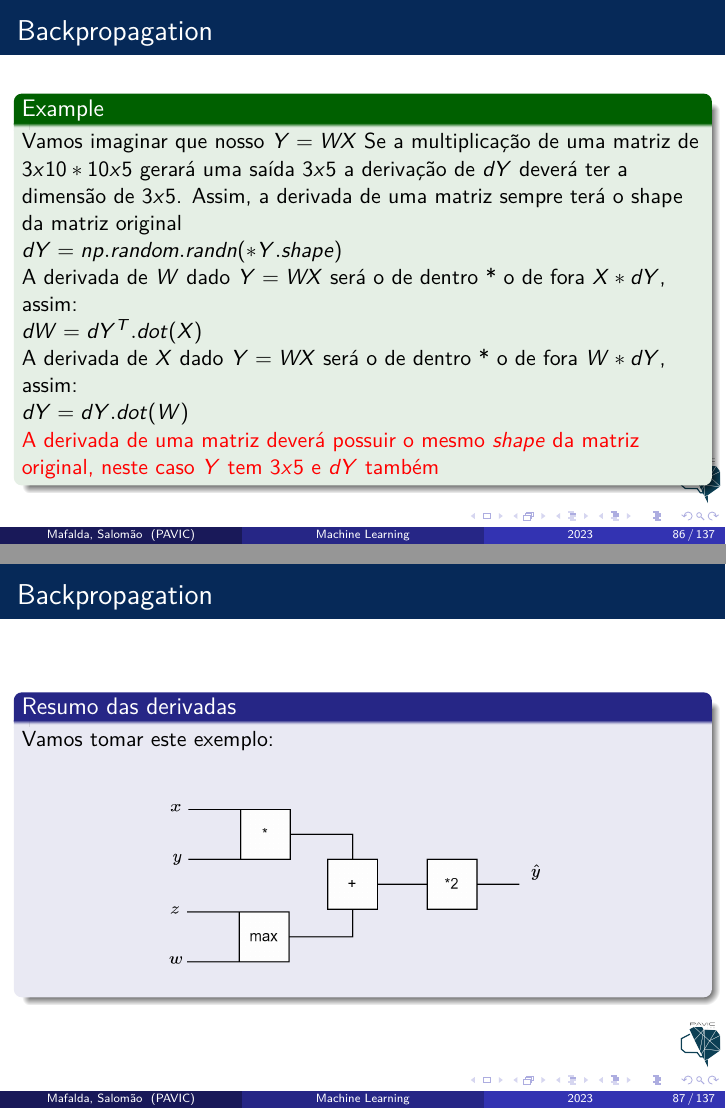
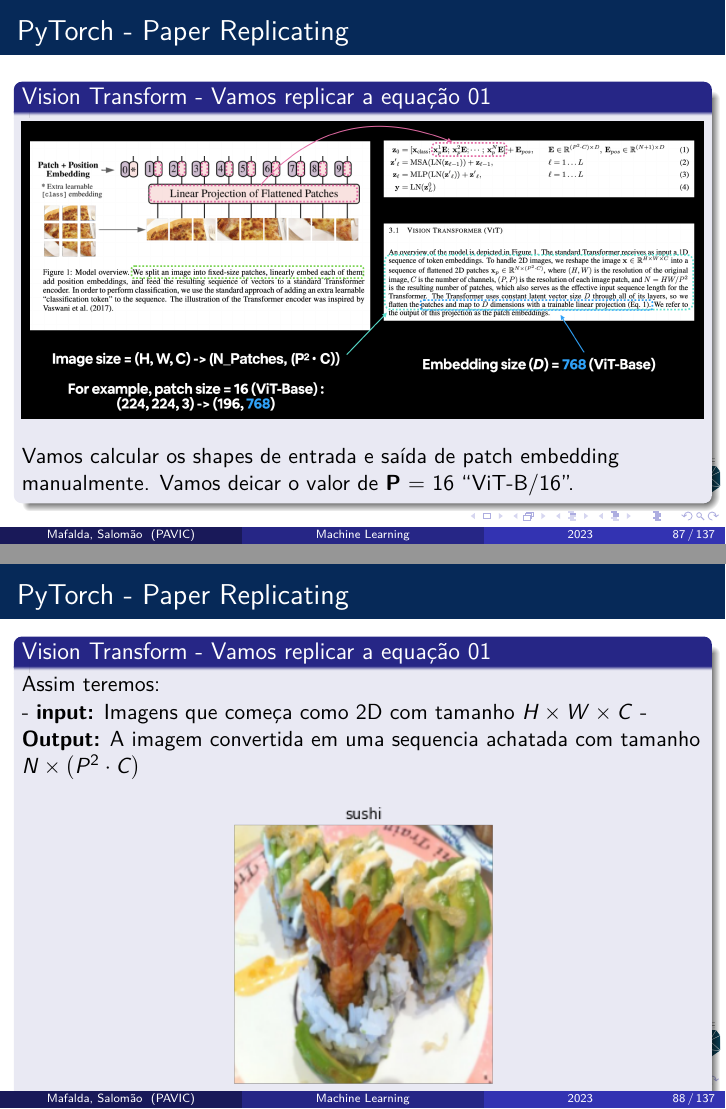
Before and after one commit to mafaldasalomao/pavic_treinamento_ml, LaTeX slides (Machine_Learning/main_2.tex): pages 86 and 87 of 137 before the commit and pages 87 and 88 of 137 after it, joined at a grey line. Compiled offline with pdfLaTeX.

Commit message:
Upload image 17/05/23

```diff
--- a/Machine_Learning/main_2.tex
+++ b/Machine_Learning/main_2.tex
@@ -1465,4 +1465,3 @@
 \end{frame}
 %==========================================================================================
 \begin{frame}
-	\frametitle{Backpropagation}
@@ -1485,19 +1468,2 @@
-\begin{frame}
-	\frametitle{Backpropagation}
-	\begin{example}
-		Vamos imaginar que nosso $Y = WX$
-		Se a multiplicação de uma matriz de $3x10 * 10x5$ gerará uma saída $3x5$ a derivação de $dY$ deverá ter a dimensão de $3x5$. Assim, a derivada de uma matriz sempre terá o shape da matriz original \\
-		$dY = np.random.randn(*Y.shape)$ \\
-		A derivada de $W$ dado $Y = WX$ será o de dentro * o de fora $X * dY$, assim: \\
-		$dW = dY^T.dot(X)$\\
-		A derivada de $X$ dado $Y = WX$ será o de dentro * o de fora $W * dY$, assim: \\
-		$dY = dY.dot(W)$
-
-		\alert{A derivada de uma matriz deverá possuir o mesmo \textit{shape} da matriz original, neste caso $Y$ tem $3x5$ e $dY$ também}
-	\end{example}
-\end{frame}
-%==========================================================================================
-\begin{frame}
-	\frametitle{Backpropagation}
-	\begin{block}{Resumo das derivadas}
-		Vamos tomar este exemplo:
+	\frametitle{PyTorch - Paper Replicating}
+	\begin{block}{Vision Transform - Vamos replicar a equação 01}
@@ -1503,0 +1476,2 @@
+	\frametitle{PyTorch - Paper Replicating}
+	\begin{block}{Vision Transform - Vamos replicar a equação 01}
@@ -1504,32 +1492,40 @@
+\begin{frame}
+	\frametitle{PyTorch - Paper Replicating}
+	\begin{block}{Vision Transform - Vamos replicar a equação 01}
 		\begin{figure}
 			\centering
-			\includegraphics[width=0.7\linewidth]{figures/simple_circuit}
+			\includegraphics[width=1\linewidth]{figures/vit_fig1_eqs1}
 		\end{figure}
-	\end{block}
-\end{frame}
-%==========================================================================================
-\begin{frame}
-	\frametitle{Backpropagation}
-	\begin{block}{Resumo das derivadas}
-		Vamos tomar este exemplo:
+	Vamos calcular os shapes de entrada e saída de patch embedding manualmente. Vamos deicar o valor de \textbf{P} = 16 ``ViT-B/16''.
+	\end{block}
+
+\end{frame}
+%==========================================================================================
+\begin{frame}
+	\frametitle{PyTorch - Paper Replicating}
+	\begin{block}{Vision Transform - Vamos replicar a equação 01}
+		Assim teremos: \\
+		- \textbf{input:} Imagens que começa como 2D com tamanho  ${H \times W \times C}$
+		- \textbf{Output:} A imagem convertida em uma sequencia achatada com tamanho ${N \times\left(P^{2} \cdot C\right)}$
 		\begin{figure}
 			\centering
-			\includegraphics[width=0.7\linewidth]{figures/simple_circuit2}
+			\includegraphics[width=0.4\linewidth]{figures/vit_patch_ex00}
 		\end{figure}
-	\end{block}
-\end{frame}
-%==========================================================================================
-\begin{frame}
-	\frametitle{Backpropagation}
-	\begin{block}{Derivando o neurônio Sigmoide}
-		Agora que sabemos como derivar, vamos retornar ao neurônio Sigmoide:
+
+	\end{block}
+
+\end{frame}
+%==========================================================================================
+\begin{frame}
+	\frametitle{PyTorch - Paper Replicating}
+	\begin{block}{Vamos replicar a equação 01 - Transformando uma única imagem em patches}
+		Transformando uma única imagem em patches: \\
+		Agora que conhecemos as formas ideais de entrada e saída para nossa camada patch embedding, vamos prosseguir para criá-la. \\
+		Vamos vizualizar nossa imagem em patch
 		\begin{figure}
 			\centering
-			\includegraphics[width=1\linewidth]{figures/sigmoidneuron_derivative}
+			\includegraphics[width=0.4\linewidth]{figures/vit_patch_ex01}
 		\end{figure}
 	\end{block}
 \end{frame}
 %==========================================================================================
-%==========================================================================================
-\begin{frame}
-	\frametitle{Backpropagation}
@@ -1541,0 +1533 @@
+	\frametitle{PyTorch - Paper Replicating}
```
Also changed, not shown: Machine_Learning/figures/vit_fig1_eqs1.png (added), Machine_Learning/figures/vit_patch_ex00.png (added), Machine_Learning/figures/vit_patch_ex01.png (added), Machine_Learning/main_2.tex (46 more changed lines), 6 other files.
